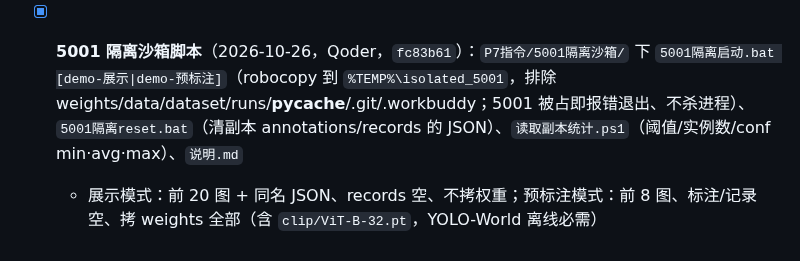
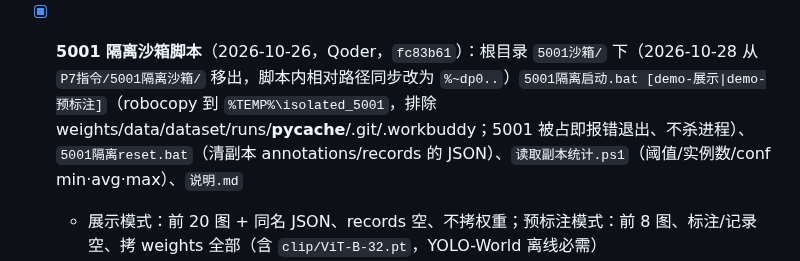
Before and after one commit to beilun1/imglabel, a Markdown page: CONTEXT.md, the part around the change. Rendered like a GitHub page.

Commit message:
docs(P7): 5001 沙箱记录补注新路径（根目录 5001沙箱/，脚本相对路径已同步）

```diff
--- a/CONTEXT.md
+++ b/CONTEXT.md
@@ -33,7 +33,7 @@
   - 5001 临时副本验收：coco_10707 人工新建 `imvdm01sfn0m4` 面板 `#16` = 画布 `couch #16`，悬停 `底层 id: imvdm01sfn0m4`；预标注 `p0`/`p5` 显示 `#0`/`#5`；未选中 `—` 且 title 为空；删除为 `mark="deleted"` 保留在数组（落盘也保留），故后续序号**不前移**，但面板与画布始终一致；撤销/重做、保存+刷新后序号与底层 id 不变；控制台无错，各页 200；五组 MD5 前后一致
 - [x] **画布选中面板底层 id 改为始终可见小字**（2026-10-26，Qoder，`0aff986`）：`annotate.html` ID 行下新增 `.ins-sub` 子行（`#insRawId`）；`app.js` `inspector.rawId` + `syncClassUI()` 写入 `sel.id`/`—` 与 title；`style.css` 新增 `.inspect-box>.ins-sub` 灰色 10.5px 等宽小字、max-width 120px 省略号截断（加 `.inspect-box>` 前缀是为压过 `.inspect-box>div` 的特异性）。主行 `#序号` 与悬停 title 保留
   - 5001 临时副本 + 1440px 无头 Edge 实测：新建实例 `#16` 下方灰字 `imvdm01sfn0m4`，预标注 `#0` 下方 `p0`；未选中两行均 `—`、title 清空；13 位 id 宽 75px 完整显示，超长串 120px 处省略号截断不换行；各状态面板高度恒 133px，置信度/掩码点数行位置不变；删除/撤销/重做后主行与小字同步；控制台无错，各页 200、画布三模式在；五组 MD5 前后一致
-- [x] **5001 隔离沙箱脚本**（2026-10-26，Qoder，`fc83b61`）：`P7指令/5001隔离沙箱/` 下 `5001隔离启动.bat [demo-展示|demo-预标注]`（robocopy 到 `%TEMP%\isolated_5001`，排除 weights/data/dataset/runs/__pycache__/.git/.workbuddy；5001 被占即报错退出、不杀进程）、`5001隔离reset.bat`（清副本 annotations/records 的 JSON）、`读取副本统计.ps1`（阈值/实例数/conf min·avg·max）、`说明.md`
+- [x] **5001 隔离沙箱脚本**（2026-10-26，Qoder，`fc83b61`）：根目录 `5001沙箱/` 下（2026-10-28 从 `P7指令/5001隔离沙箱/` 移出，脚本内相对路径同步改为 `%~dp0..`）`5001隔离启动.bat [demo-展示|demo-预标注]`（robocopy 到 `%TEMP%\isolated_5001`，排除 weights/data/dataset/runs/__pycache__/.git/.workbuddy；5001 被占即报错退出、不杀进程）、`5001隔离reset.bat`（清副本 annotations/records 的 JSON）、`读取副本统计.ps1`（阈值/实例数/conf min·avg·max）、`说明.md`
   - 展示模式：前 20 图 + 同名 JSON、records 空、不拷权重；预标注模式：前 8 图、标注/记录空、拷 weights 全部（含 `clip/ViT-B-32.pt`，YOLO-World 离线必需）
   - 三种用法：A 阈值对比（0.1→reset→0.25→reset→0.6，靠 reset 删 JSON 绕过预标注幂等跳过）；B 展示模式画布自测；C demo 录制（OBS/系统录屏，预标注演示每次先 reset，录完 `rd /s /q %TEMP%\isolated_5001`）
   - 实测限 2 张：实例数 15/5/2，min(conf) 0.153/0.329/0.671 均 ≥ 阈值；端口占用报错 exit 1 且占用方存活；删副本后五组 MD5 一致
```
